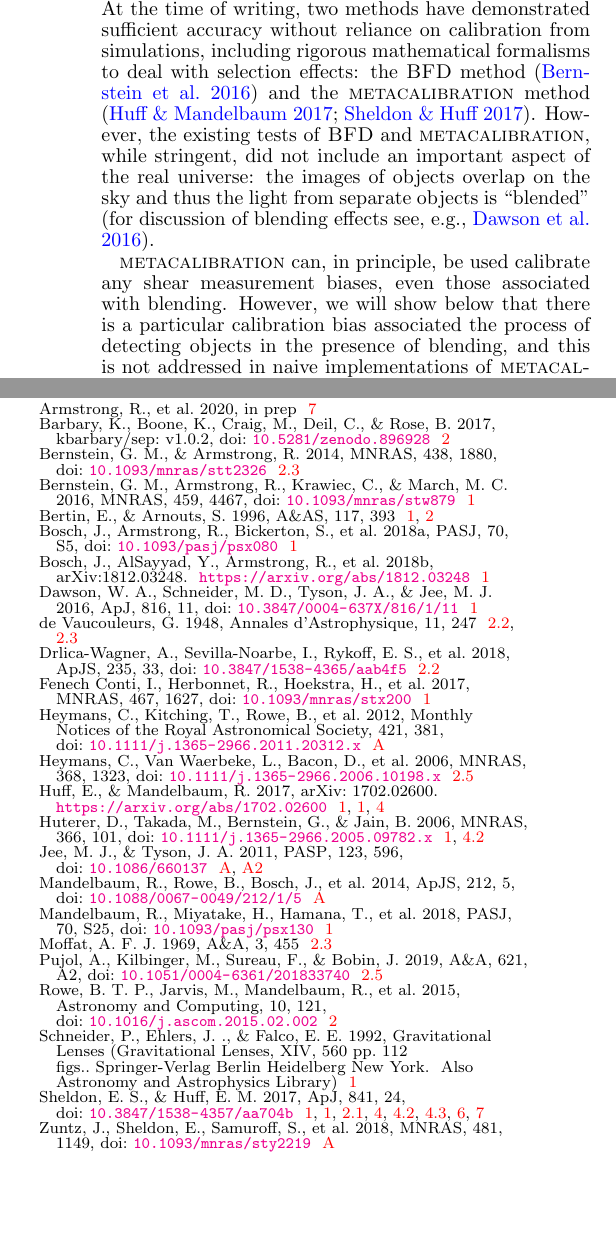
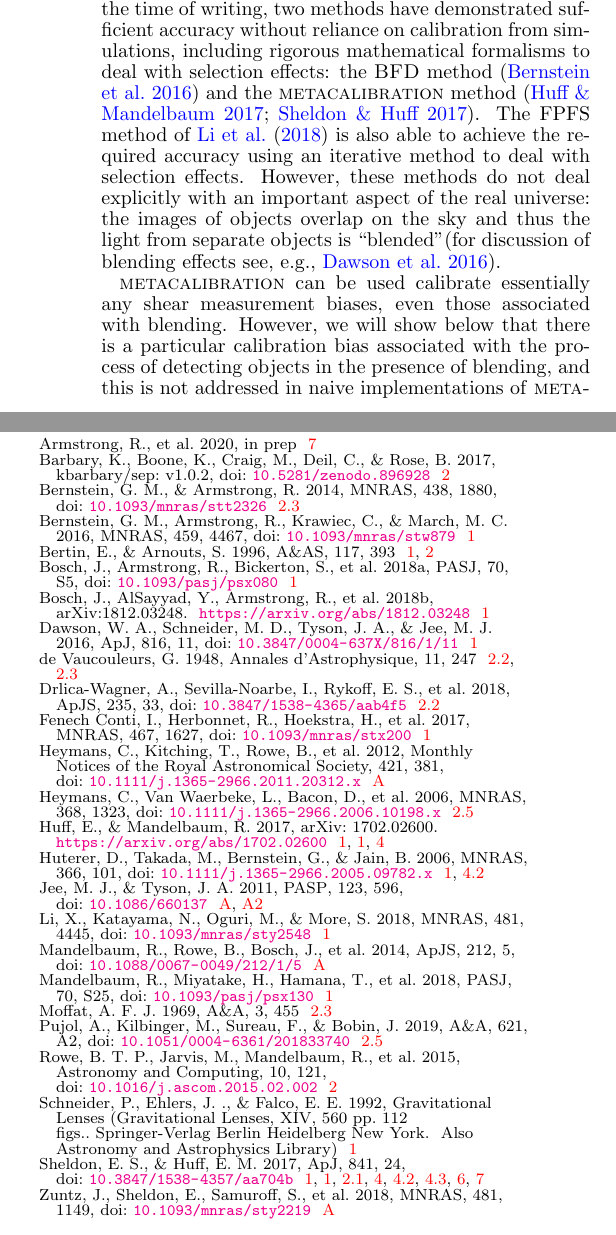
Before and after one commit to esheldon/metadetect-paper, a LaTeX document (mdet.tex, which reads references.bib): two parts of the columns of pages 1 and 10 of 12, joined at a grey line, cut so that both start at the same text, the shorter picture padded with empty space. Compiled offline with pdfLaTeX.

Commit message:
work FPFS into intro; add missing word

```diff
--- a/mdet.tex
+++ b/mdet.tex
@@ -173,18 +173,21 @@ the time of writing, two methods have demonstrated sufficient accuracy without
 reliance on calibration from simulations, including rigorous mathematical
 formalisms to deal with selection effects:  the \bfd\ method
 \citep{BernBFD2016} and the \mcal\ method \citep{HuffMcal2017,SheldonMcal2017}.
-However, the existing tests of \bfd\ and \mcal, while stringent, did not
-include an important aspect of the real universe: the images of objects overlap
-on the sky and thus the light from separate objects is ``blended'' \citep[for
-discussion of blending effects see, e.g.,][]{DawsonBlending2016}.
+The FPFS method of \cite{FPFS2018} is also able to achieve the required
+accuracy using an iterative method to deal with selection effects.  However,
+these methods do not deal explicitly with an important aspect of the real
+universe: the images of objects overlap on the sky and thus the light from
+separate objects is ``blended''\footnote{In \cite{FPFS2018} blending related
+biases were corrected using simulations.}\citep[for discussion of blending
+effects see, e.g.,][]{DawsonBlending2016}.
 
-\mcal\ can, in principle, be used calibrate any shear measurement biases, even
+\mcal\ can be used calibrate essentially any shear measurement biases, even
 those associated with blending.  However, we will show below that there is a
-particular calibration bias associated the process of detecting objects in the
-presence of blending, and this is not addressed in naive implementations of
+particular calibration bias associated with the process of detecting objects in
+the presence of blending, and this is not addressed in naive implementations of
 \mcal. This bias is especially large for ambiguous detections on highly blended
-images and thus poses a challenge for future lensing surveys in which
-blending will be important \citep{DawsonBlending2016}.
+images and thus poses a challenge for future lensing surveys in which blending
+will be important \citep{DawsonBlending2016}.
 
 At this stage it is worthwhile to define exactly what we mean by object
 detection.  For isolated objects, object detection is closely related to the
--- a/references.bib
+++ b/references.bib
@@ -512,0 +522,4 @@ archivePrefix = {arXiv},
+       volume = {481},
+       number = {4},
+        pages = {4445-4460},
+          doi = {10.1093/mnras/sty2548},
```
Also changed, not shown: references.bib (15 more changed lines).
